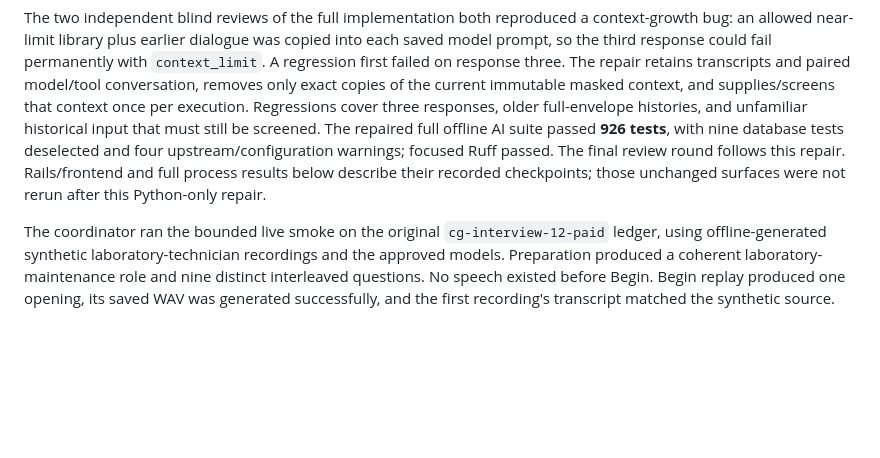
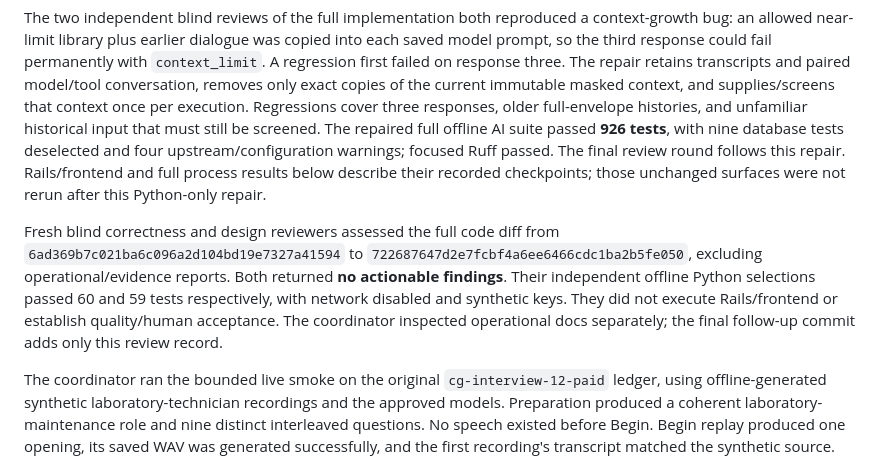
Before and after one commit to JarrodNB/resume_project, a Markdown page: docs/interview-verification.md, the part around the change. GitHub-like rendering; blank space fills up the shorter version.

Commit message:
Record final spoken interview reviews and QA limits

```diff
--- a/docs/interview-verification.md
+++ b/docs/interview-verification.md
@@ -10,6 +10,15 @@ and unfamiliar historical input that must still be screened. The repaired full o
 and four upstream/configuration warnings; focused Ruff passed. The final review round follows
 this repair. Rails/frontend and full process results below describe their recorded checkpoints;
 those unchanged surfaces were not rerun after this Python-only repair.
+
+Fresh blind correctness and design reviewers assessed the full code diff from
+`6ad369b7c021ba6c096a2d104bd19e7327a41594` to
+`722687647d2e7fcbf4a6ee6466cdc1ba2b5fe050`, excluding operational/evidence reports.
+Both returned **no actionable findings**. Their independent offline Python selections passed
+60 and 59 tests respectively, with network disabled and synthetic keys. They did not execute
+Rails/frontend or establish quality/human acceptance. The coordinator inspected operational
+docs separately; the final follow-up commit adds only this review record.
+
 
 The coordinator ran the bounded live smoke on the original `cg-interview-12-paid` ledger,
 using offline-generated synthetic laboratory-technician recordings and the approved models.
```
